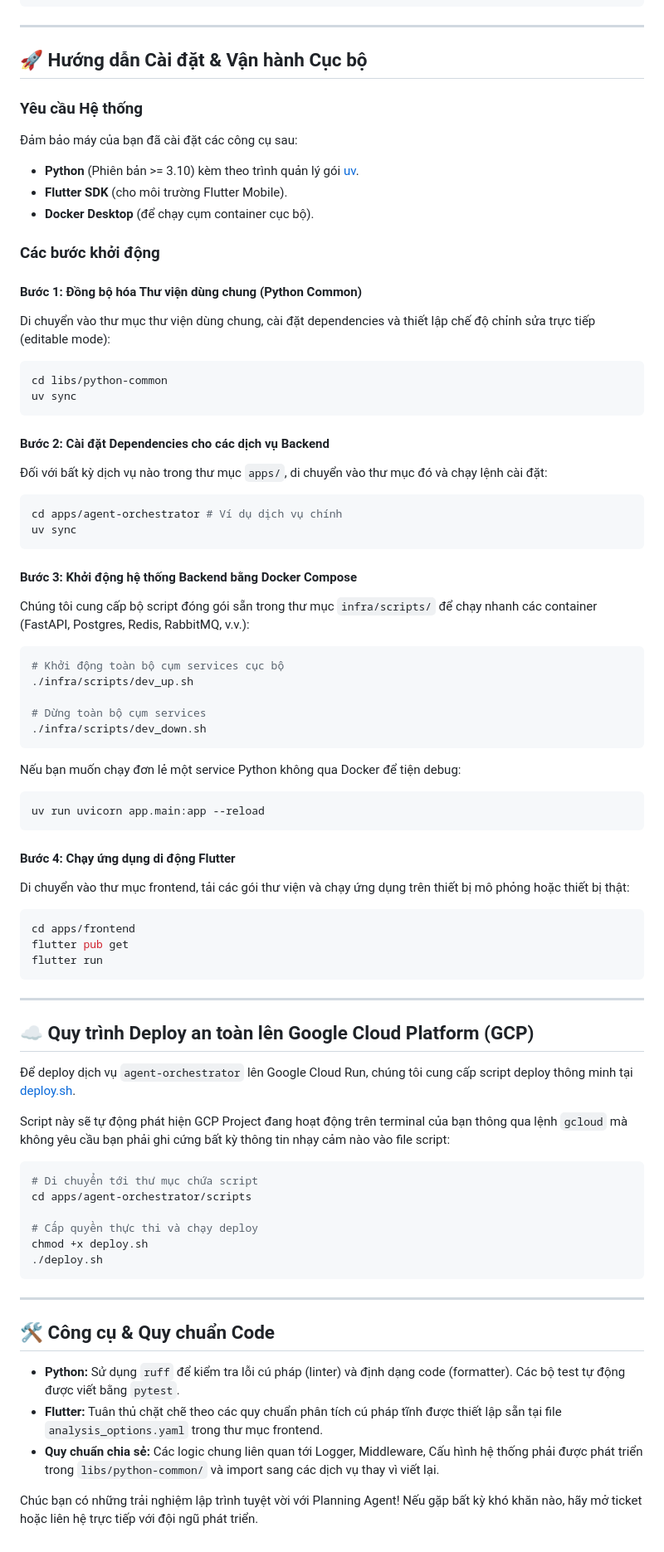
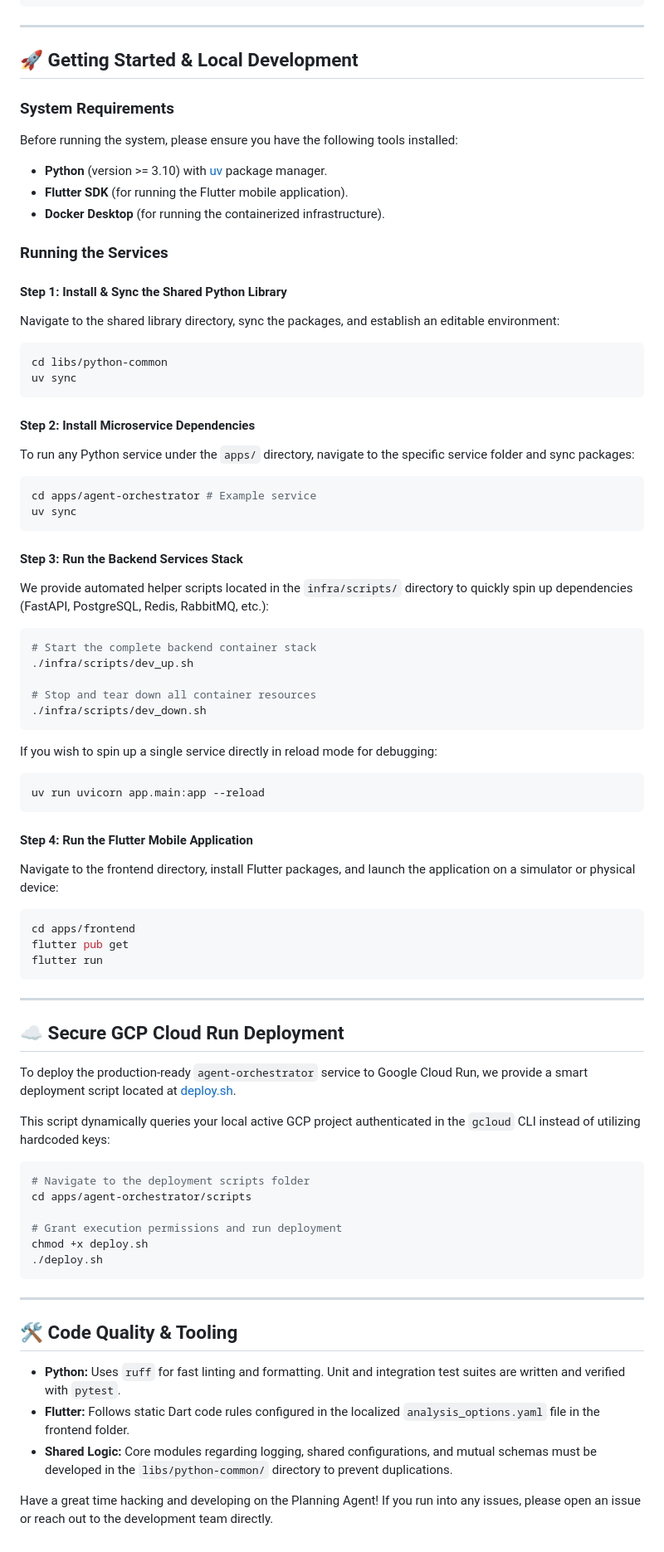
Before and after one commit to ThienTai1/plan-agent, a Markdown page: README.md, the part around one of its changes. Shown at 83% size. GitHub-like rendering.

````diff
--- a/README.md
+++ b/README.md
@@ -80,46 +82,46 @@ class AppSecrets {
 
 ---
 
-## 🚀 Hướng dẫn Cài đặt & Vận hành Cục bộ
+## 🚀 Getting Started & Local Development
 
-### Yêu cầu Hệ thống
-Đảm bảo máy của bạn đã cài đặt các công cụ sau:
-* **Python** (Phiên bản >= 3.10) kèm theo trình quản lý gói [uv](https://github.com/astral-sh/uv).
-* **Flutter SDK** (cho môi trường Flutter Mobile).
-* **Docker Desktop** (để chạy cụm container cục bộ).
+### System Requirements
+Before running the system, please ensure you have the following tools installed:
+* **Python** (version >= 3.10) with [uv](https://github.com/astral-sh/uv) package manager.
+* **Flutter SDK** (for running the Flutter mobile application).
+* **Docker Desktop** (for running the containerized infrastructure).
 
-### Các bước khởi động
+### Running the Services
 
-#### Bước 1: Đồng bộ hóa Thư viện dùng chung (Python Common)
-Di chuyển vào thư mục thư viện dùng chung, cài đặt dependencies và thiết lập chế độ chỉnh sửa trực tiếp (editable mode):
+#### Step 1: Install & Sync the Shared Python Library
+Navigate to the shared library directory, sync the packages, and establish an editable environment:
 ```bash
 cd libs/python-common
 uv sync
 ```
 
-#### Bước 2: Cài đặt Dependencies cho các dịch vụ Backend
-Đối với bất kỳ dịch vụ nào trong thư mục `apps/`, di chuyển vào thư mục đó và chạy lệnh cài đặt:
+#### Step 2: Install Microservice Dependencies
+To run any Python service under the `apps/` directory, navigate to the specific service folder and sync packages:
 ```bash
-cd apps/agent-orchestrator # Ví dụ dịch vụ chính
+cd apps/agent-orchestrator # Example service
 uv sync
 ```
 
-#### Bước 3: Khởi động hệ thống Backend bằng Docker Compose
-Chúng tôi cung cấp bộ script đóng gói sẵn trong thư mục `infra/scripts/` để chạy nhanh các container (FastAPI, Postgres, Redis, RabbitMQ, v.v.):
+#### Step 3: Run the Backend Services Stack
+We provide automated helper scripts located in the `infra/scripts/` directory to quickly spin up dependencies (FastAPI, PostgreSQL, Redis, RabbitMQ, etc.):
 ```bash
-# Khởi động toàn bộ cụm services cục bộ
+# Start the complete backend container stack
 ./infra/scripts/dev_up.sh
 
-# Dừng toàn bộ cụm services
+# Stop and tear down all container resources
 ./infra/scripts/dev_down.sh
 ```
-Nếu bạn muốn chạy đơn lẻ một service Python không qua Docker để tiện debug:
+If you wish to spin up a single service directly in reload mode for debugging:
 ```bash
 uv run uvicorn app.main:app --reload
 ```
 
-#### Bước 4: Chạy ứng dụng di động Flutter
-Di chuyển vào thư mục frontend, tải các gói thư viện và chạy ứng dụng trên thiết bị mô phỏng hoặc thiết bị thật:
+#### Step 4: Run the Flutter Mobile Application
+Navigate to the frontend directory, install Flutter packages, and launch the application on a simulator or physical device:
 ```bash
 cd apps/frontend
 flutter pub get
@@ -128,27 +130,27 @@ flutter run
 
 ---
 
-## ☁️ Quy trình Deploy an toàn lên Google Cloud Platform (GCP)
+## ☁️ Secure GCP Cloud Run Deployment
 
-Để deploy dịch vụ `agent-orchestrator` lên Google Cloud Run, chúng tôi cung cấp script deploy thông minh tại [deploy.sh](file:///Users/taipham/Projects/planning_agent/planning_agent/apps/agent-orchestrator/scripts/deploy.sh).
+To deploy the production-ready `agent-orchestrator` service to Google Cloud Run, we provide a smart deployment script located at [deploy.sh](file:///Users/taipham/Projects/planning_agent/planning_agent/apps/agent-orchestrator/scripts/deploy.sh).
 
-Script này sẽ tự động phát hiện GCP Project đang hoạt động trên terminal của bạn thông qua lệnh `gcloud` mà không yêu cầu bạn phải ghi cứng bất kỳ thông tin nhạy cảm nào vào file script:
+This script dynamically queries your local active GCP project authenticated in the `gcloud` CLI instead of utilizing hardcoded keys:
 
 ```bash
-# Di chuyển tới thư mục chứa script
+# Navigate to the deployment scripts folder
 cd apps/agent-orchestrator/scripts
 
-# Cấp quyền thực thi và chạy deploy
+# Grant execution permissions and run deployment
 chmod +x deploy.sh
 ./deploy.sh
 ```
 
 ---
 
-## 🛠️ Công cụ & Quy chuẩn Code
+## 🛠️ Code Quality & Tooling
 
-* **Python:** Sử dụng `ruff` để kiểm tra lỗi cú pháp (linter) và định dạng code (formatter). Các bộ test tự động được viết bằng `pytest`.
-* **Flutter:** Tuân thủ chặt chẽ theo các quy chuẩn phân tích cú pháp tĩnh được thiết lập sẵn tại file `analysis_options.yaml` trong thư mục frontend.
-* **Quy chuẩn chia sẻ:** Các logic chung liên quan tới Logger, Middleware, Cấu hình hệ thống phải được phát triển trong `libs/python-common/` và import sang các dịch vụ thay vì viết lại.
+* **Python:** Uses `ruff` for fast linting and formatting. Unit and integration test suites are written and verified with `pytest`.
+* **Flutter:** Follows static Dart code rules configured in the localized `analysis_options.yaml` file in the frontend folder.
+* **Shared Logic:** Core modules regarding logging, shared configurations, and mutual schemas must be developed in the `libs/python-common/` directory to prevent duplications.
 
-Chúc bạn có những trải nghiệm lập trình tuyệt vời với Planning Agent! Nếu gặp bất kỳ khó khăn nào, hãy mở ticket hoặc liên hệ trực tiếp với đội ngũ phát triển.
+Have a great time hacking and developing on the Planning Agent! If you run into any issues, please open an issue or reach out to the development team directly.
````
Also changed, not shown: other parts of README.md (+32 -30 lines).
